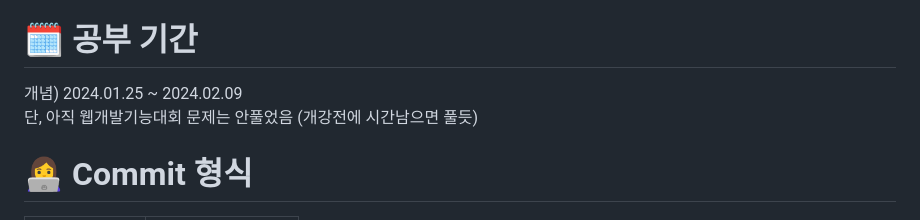
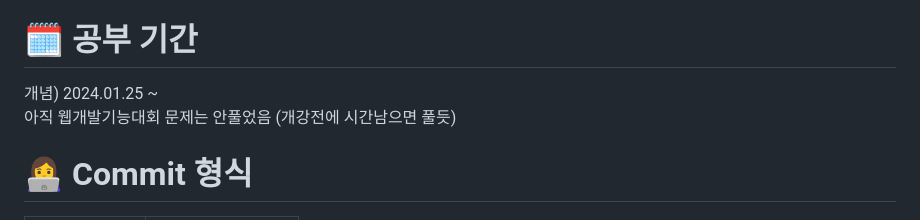
Before and after one commit to SeoMiYoung/javascript-basic, a Markdown page: README.md, the part around the change. GitHub-like rendering.

```diff
--- a/README.md
+++ b/README.md
@@ -2,8 +2,8 @@
 자바스크립트 입문 공부
 
 # 🗓️ 공부 기간
-개념) 2024.01.25 ~ 2024.02.09<br/>
-단, 아직 웹개발기능대회 문제는 안풀었음 (개강전에 시간남으면 풀듯)
+개념) 2024.01.25 ~<br/>
+아직 웹개발기능대회 문제는 안풀었음 (개강전에 시간남으면 풀듯)
 
 # 👩‍💻 Commit 형식
 <table>
```
